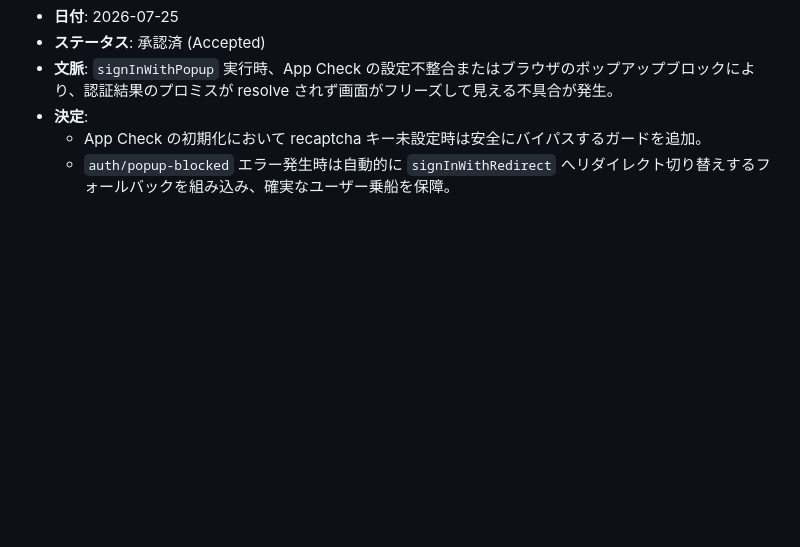
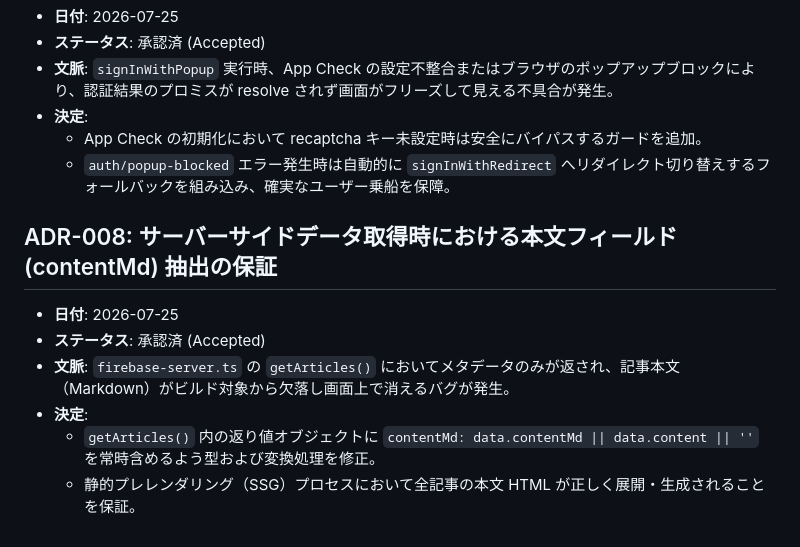
Before and after one commit to baotianyoutai/geodyssAI, a Markdown page: docs/decisions.md, the part around the change. GitHub-like rendering; blank space fills up the shorter version.

```diff
--- a/docs/decisions.md
+++ b/docs/decisions.md
@@ -50,3 +50,11 @@
 - **決定**:
   - App Check の初期化において recaptcha キー未設定時は安全にバイパスするガードを追加。
   - `auth/popup-blocked` エラー発生時は自動的に `signInWithRedirect` へリダイレクト切り替えするフォールバックを組み込み、確実なユーザー乗船を保障。
+
+## ADR-008: サーバーサイドデータ取得時における本文フィールド (contentMd) 抽出の保証
+- **日付**: 2026-07-25
+- **ステータス**: 承認済 (Accepted)
+- **文脈**: `firebase-server.ts` の `getArticles()` においてメタデータのみが返され、記事本文（Markdown）がビルド対象から欠落し画面上で消えるバグが発生。
+- **決定**:
+  - `getArticles()` 内の返り値オブジェクトに `contentMd: data.contentMd || data.content || ''` を常時含めるよう型および変換処理を修正。
+  - 静的プレレンダリング（SSG）プロセスにおいて全記事の本文 HTML が正しく展開・生成されることを保証。
```
Also changed, not shown: CHANGELOG.md (+9 -27 lines), docs/learning-notes.md (+5 -0 lines).
